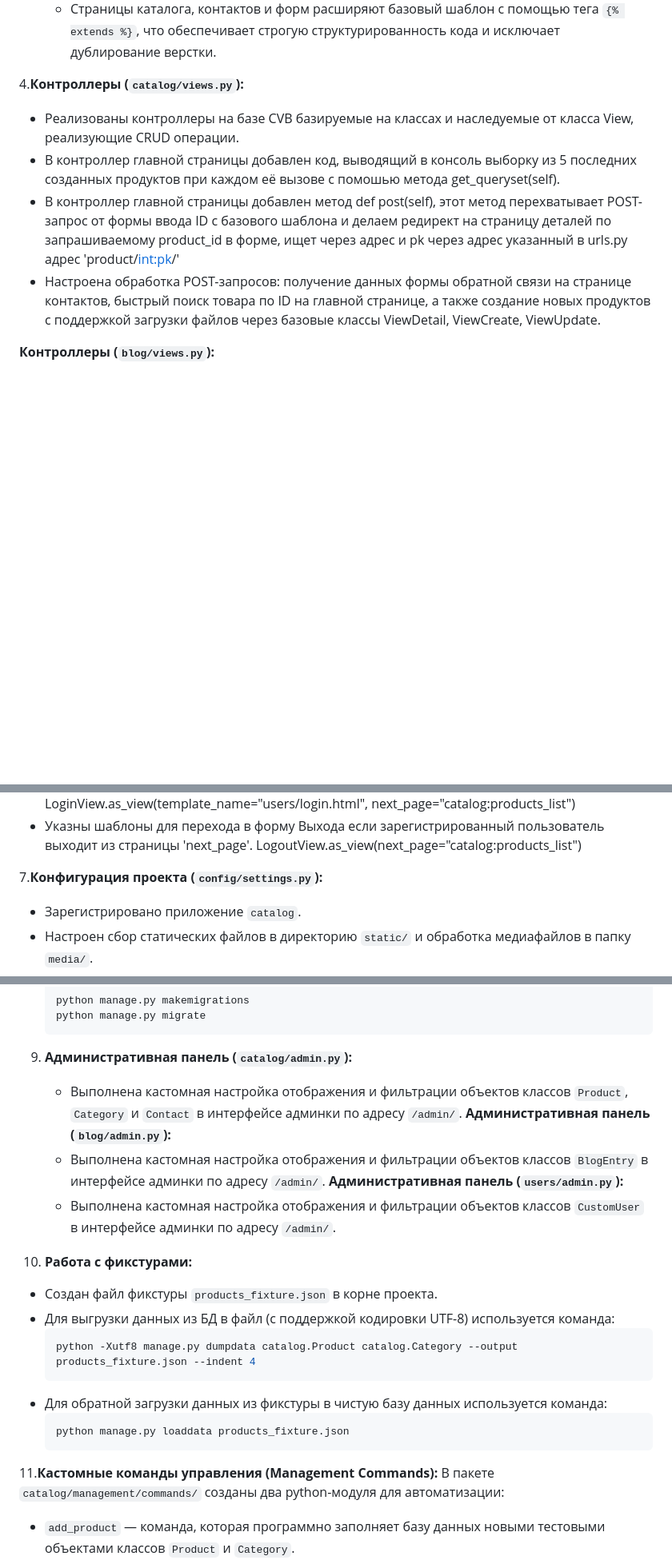
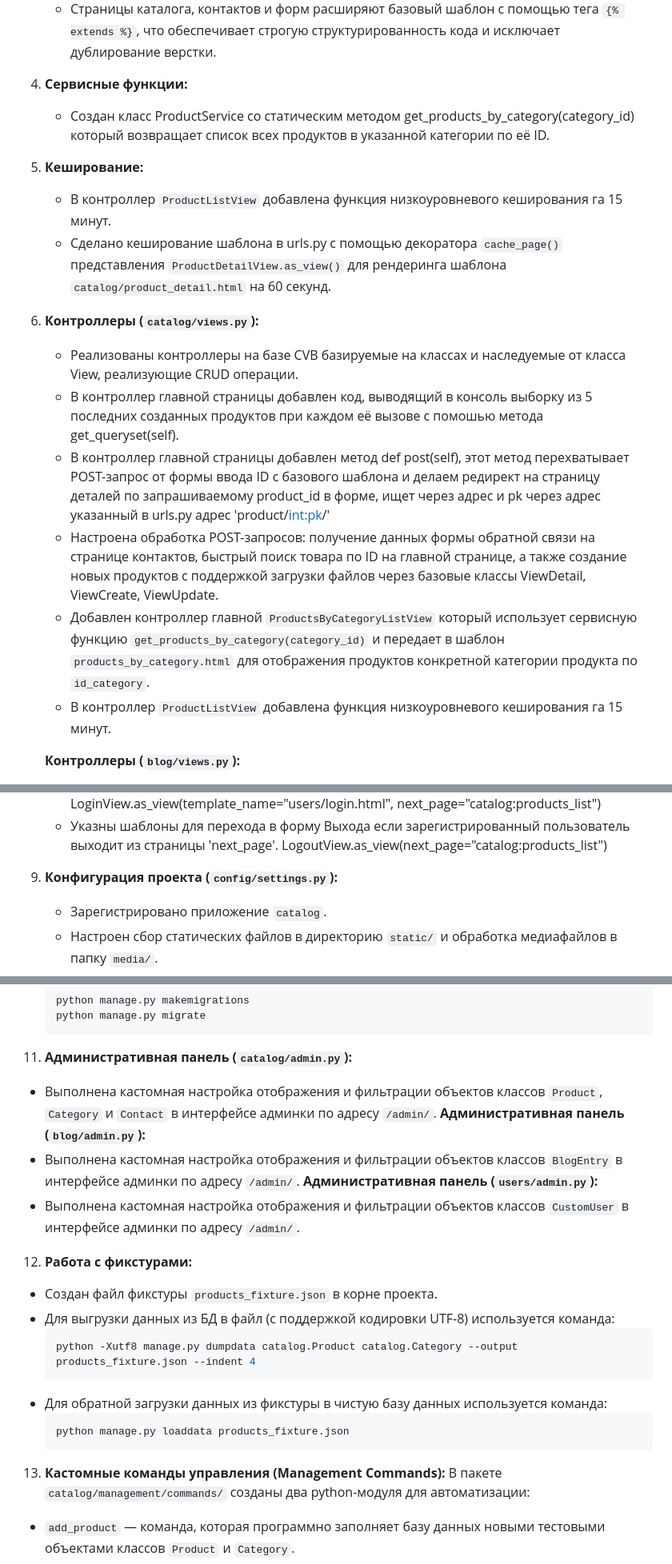
Before and after one commit to KlimanovGrigoriy888/Online_store_django, a Markdown page: README.md, 3 parts joined by grey strips. Shown at 80% size. Rendered like a GitHub page; blank space fills up the shorter version.

Commit message:
add new records for new changes

````diff
--- a/README.md
+++ b/README.md
@@ -79,11 +79,20 @@
    * Изолирован повторяющийся компонент шапки сайта в отдельный файл `header.html`, который динамически подключается во все дочерние шаблоны через тег `{% include %}`.
    * Страницы каталога, контактов и форм расширяют базовый шаблон с помощью тега `{% extends %}`, что обеспечивает строгую структурированность кода и исключает дублирование верстки.
 
-4.**Контроллеры (`catalog/views.py`):**
+4. **Сервисные функции:**
+   * Создан класс ProductService со статическим методом  get_products_by_category(category_id) который возвращает список всех продуктов в указанной категории по её ID.
+
+5. **Кеширование:**
+   * В контроллер `ProductListView` добавлена функция низкоуровневого кеширования га 15 минут.
+   * Сделано кеширование шаблона в urls.py с помощью декоратора `cache_page()` представления `ProductDetailView.as_view()` для рендеринга шаблона `catalog/product_detail.html` на 60 секунд.
+
+6. **Контроллеры (`catalog/views.py`):**
    * Реализованы контроллеры на базе CVB базируемые на классах и наследуемые от класса View, реализующие CRUD операции.
    * В контроллер главной страницы добавлен код, выводящий в консоль выборку из 5 последних созданных продуктов при каждом её вызове с помошью метода get_queryset(self).
    * В контроллер главной страницы добавлен метод def post(self), этот метод перехватывает POST-запрос от формы ввода ID с базового шаблона и делаем редирект на страницу деталей по запрашиваемому product_id в форме, ищет через адрес и pk через адрес указанный в urls.py адрес 'product/<int:pk>/'
    * Настроена обработка POST-запросов: получение данных формы обратной связи на странице контактов, быстрый поиск товара по ID на главной странице, а также создание новых продуктов с поддержкой загрузки файлов через базовые классы ViewDetail, ViewCreate, ViewUpdate.
+   * Добавлен контроллер главной  `ProductsByCategoryListView` который использует сервисную функцию `get_products_by_category(category_id)`  и передает в шаблон `products_by_category.html` для отображения продуктов конкретной категории продукта по `id_category`.
+   * В контроллер `ProductListView` добавлена функция низкоуровневого кеширования га 15 минут.
 
    **Контроллеры (`blog/views.py`):**
    * Реализованы контроллеры на базе CVB базируемые на классах и наследуемые от класса View, реализующие CRUD операции.
@@ -124,7 +133,7 @@
    * Указны шаблоны для перехода в форму Входа если пользователь зарегистрирован 'template_name' и форма если пользователь не зарегистрирован 'next_page'. LoginView.as_view(template_name="users/login.html", next_page="catalog:products_list")
    * Указны шаблоны для перехода в форму Выхода если зарегистрированный пользователь выходит из страницы 'next_page'. LogoutView.as_view(next_page="catalog:products_list")
 
-7.**Конфигурация проекта (`config/settings.py`):**
+9. **Конфигурация проекта (`config/settings.py`):**
    * Зарегистрировано приложение `catalog`.
    * Настроен сбор статических файлов в директорию `static/` и обработка медиафайлов в папку `media/`.
    * Конфиденциальные данные подключения к базе данных PostgreSQL динамически загружаются из файла `.env` с помощью библиотек `os` и `python-dotenv`.
@@ -152,14 +161,14 @@
      python manage.py makemigrations
      python manage.py migrate
      ```
-9. **Административная панель (`catalog/admin.py`):**
+11. **Административная панель (`catalog/admin.py`):**
    * Выполнена кастомная настройка отображения и фильтрации объектов классов `Product`, `Category` и `Contact` в интерфейсе админки по адресу `/admin/`.
    **Административная панель (`blog/admin.py`):**
    * Выполнена кастомная настройка отображения и фильтрации объектов классов `BlogEntry` в интерфейсе админки по адресу `/admin/`.
    **Административная панель (`users/admin.py`):**
    * Выполнена кастомная настройка отображения и фильтрации объектов классов `CustomUser` в интерфейсе админки по адресу `/admin/`.
 
-10. **Работа с фикстурами:**
+12. **Работа с фикстурами:**
    * Создан файл фикстуры `products_fixture.json` в корне проекта.
    * Для выгрузки данных из БД в файл (с поддержкой кодировки UTF-8) используется команда:
      ```bash
@@ -170,7 +179,7 @@
      python manage.py loaddata products_fixture.json
      ```
 
-11.**Кастомные команды управления (Management Commands):**
+13. **Кастомные команды управления (Management Commands):**
    В пакете `catalog/management/commands/` созданы два python-модуля для автоматизации:
    * `add_product` — команда, которая программно заполняет базу данных новыми тестовыми объектами классов `Product` и `Category`.
    * `load_fixture` — команда, которая автоматически наполняет базу данных из файла фикстуры `products_fixture.json` с помощью встроенной функции Django `call_command`.
````
Also changed, not shown: other parts of README.md (+3 -3 lines).
